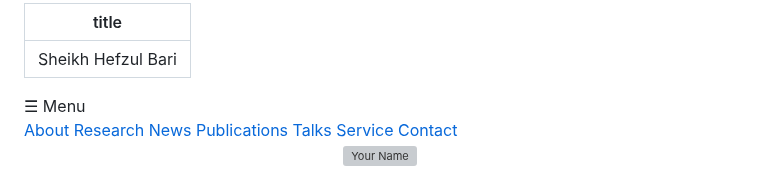
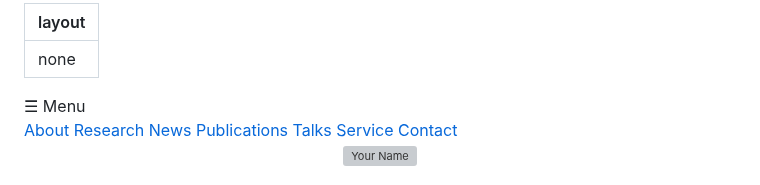
Before and after one commit to shbari/shbari.github.io, a Markdown page: index.md, the part around the change. Rendered like a GitHub page; grey boxes are pictures that could not be loaded.

```diff
--- a/index.md
+++ b/index.md
@@ -1,5 +1,5 @@
 ---
-title: "Sheikh Hefzul Bari"
+layout: none
 ---
 
 <!-- ========== TOP NAVBAR (RESPONSIVE & COLLAPSIBLE) ========== -->
```
